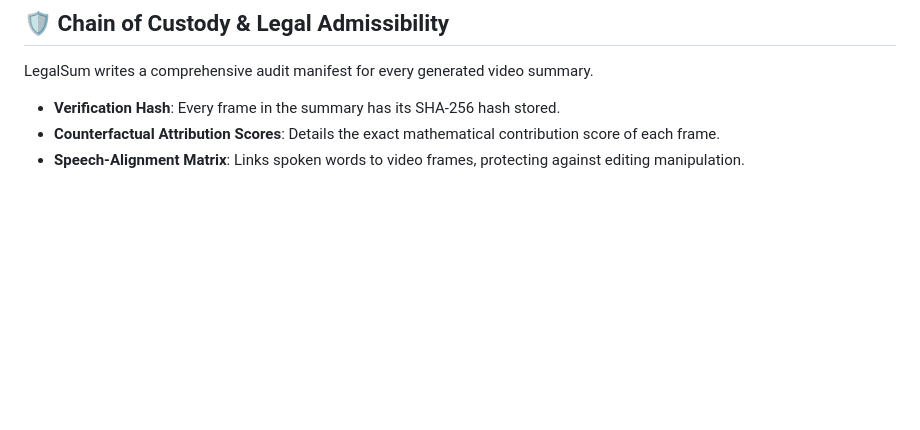
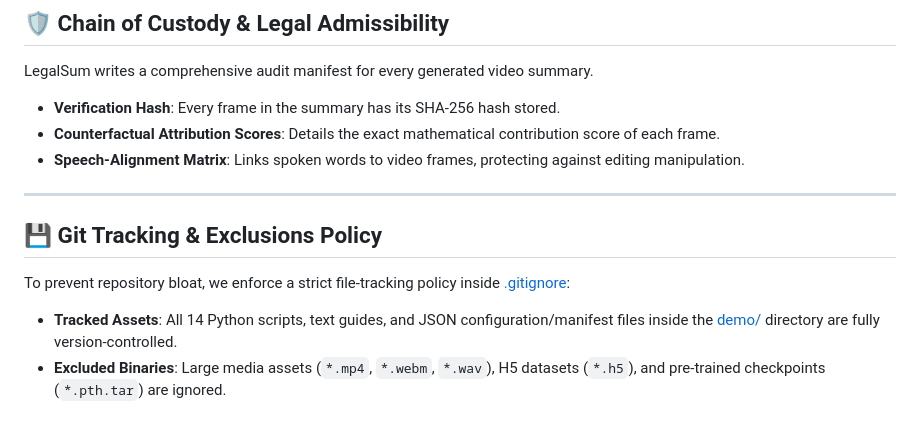
Before and after one commit to Soumya-Chakraborty/legal-sum, a Markdown page: LEGAL_SUM_DOCUMENTATION.md, the part around the change. Rendered like a GitHub page; blank space fills up the shorter version.

Commit message:
docs: add git tracking and exclusion policy details to legal sum guide

```diff
--- a/LEGAL_SUM_DOCUMENTATION.md
+++ b/LEGAL_SUM_DOCUMENTATION.md
@@ -153,3 +153,11 @@ LegalSum writes a comprehensive audit manifest for every generated video summary
 - **Verification Hash**: Every frame in the summary has its SHA-256 hash stored.
 - **Counterfactual Attribution Scores**: Details the exact mathematical contribution score of each frame.
 - **Speech-Alignment Matrix**: Links spoken words to video frames, protecting against editing manipulation.
+
+---
+
+## 💾 Git Tracking & Exclusions Policy
+
+To prevent repository bloat, we enforce a strict file-tracking policy inside [.gitignore](.gitignore):
+- **Tracked Assets**: All 14 Python scripts, text guides, and JSON configuration/manifest files inside the [demo/](demo/) directory are fully version-controlled.
+- **Excluded Binaries**: Large media assets (`*.mp4`, `*.webm`, `*.wav`), H5 datasets (`*.h5`), and pre-trained checkpoints (`*.pth.tar`) are ignored.
```
